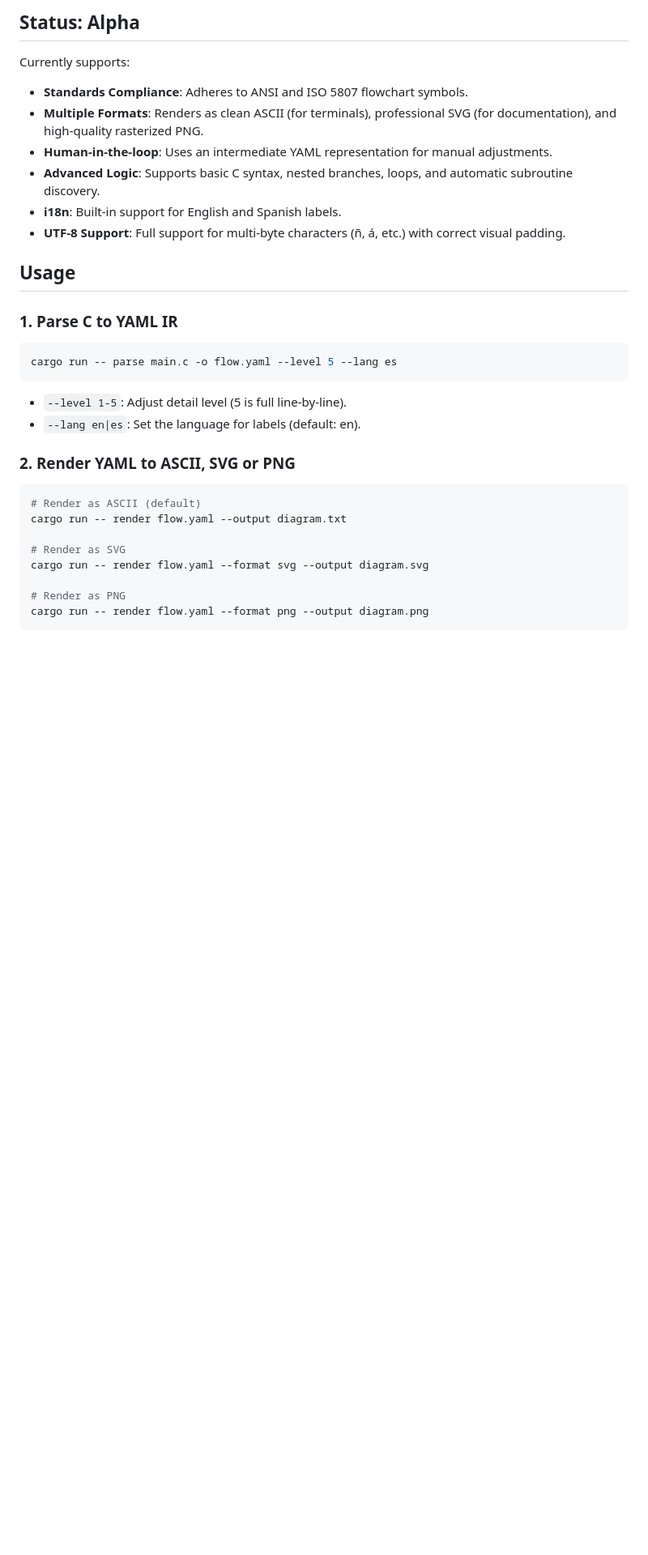
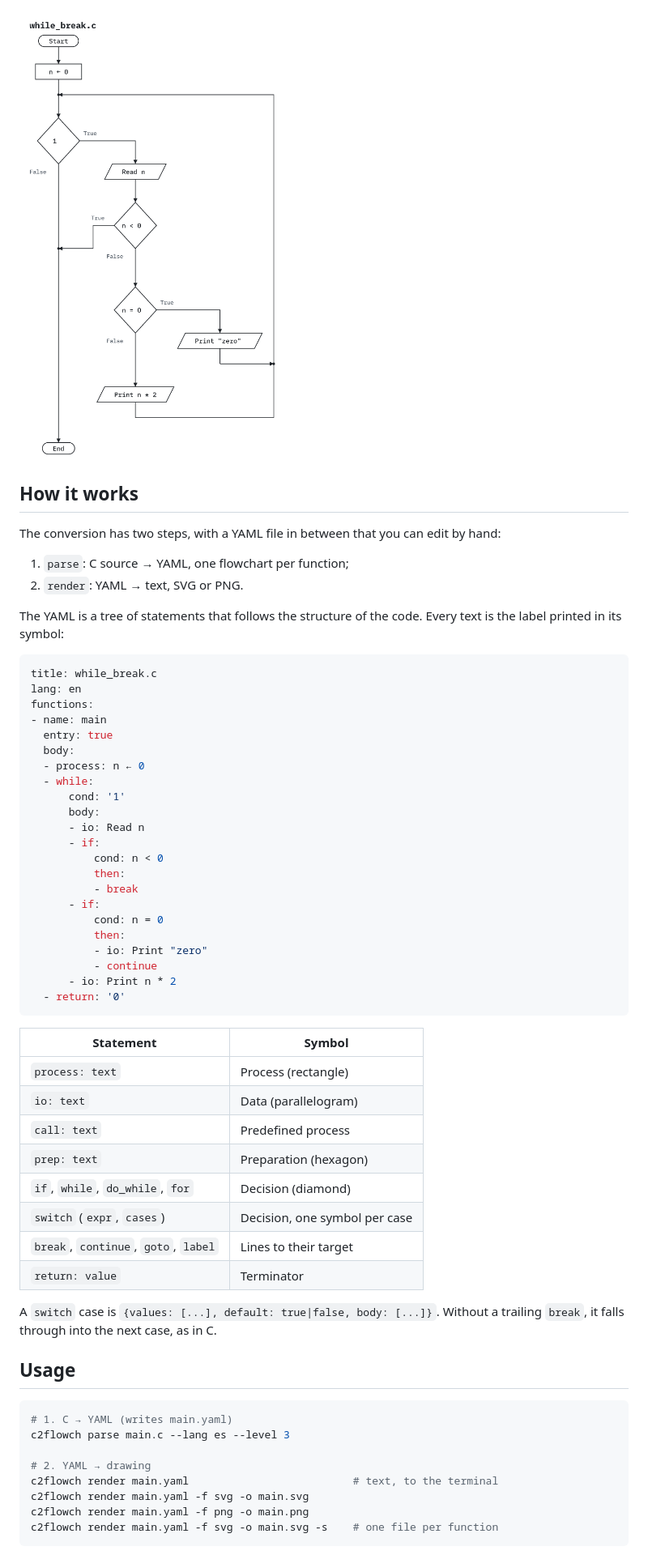
Before and after one commit to airvzxf/c2flowch, a Markdown page: README.md, the part around one of its changes. Shown at 81% size. Drawn GitHub-style; pictures changed too: docs/while_break.png (added); blank space fills up the shorter version.

Commit message:
docs: document the v2 YAML format, levels and design
🤖 Generated with Claude Code | Opus 5.5 | Effort medium
Co-Authored-By: Claude Opus 5.5 <noreply@anthropic.com>

````diff
--- a/README.md
+++ b/README.md
@@ -10,31 +22,66 @@ The project is designed as a modular **Cargo Workspace**:
 
-## Status: Alpha
-Currently supports:
-- **Standards Compliance**: Adheres to ANSI and ISO 5807 flowchart symbols.
-- **Multiple Formats**: Renders as clean ASCII (for terminals), professional SVG (for documentation), and high-quality rasterized PNG.
-- **Human-in-the-loop**: Uses an intermediate YAML representation for manual adjustments.
-- **Advanced Logic**: Supports basic C syntax, nested branches, loops, and automatic subroutine discovery.
-- **i18n**: Built-in support for English and Spanish labels.
-- **UTF-8 Support**: Full support for multi-byte characters (ñ, á, etc.) with correct visual padding.
+![Flowchart of the program above](docs/while_break.png)
+
+## How it works
+
+The conversion has two steps, with a YAML file in between that you can edit
+by hand:
+
+1. `parse`: C source → YAML, one flowchart per function;
+2. `render`: YAML → text, SVG or PNG.
+
+The YAML is a tree of statements that follows the structure of the code.
+Every text is the label printed in its symbol:
+
+```yaml
+title: while_break.c
+lang: en
+functions:
+- name: main
+  entry: true
+  body:
+  - process: n ← 0
+  - while:
+      cond: '1'
+      body:
+      - io: Read n
+      - if:
+          cond: n < 0
+          then:
+          - break
+      - if:
+          cond: n = 0
+          then:
+          - io: Print "zero"
+          - continue
+      - io: Print n * 2
+  - return: '0'
+```
+
+| Statement                              | Symbol                         |
+|----------------------------------------|--------------------------------|
+| `process: text`                        | Process (rectangle)            |
+| `io: text`                             | Data (parallelogram)           |
+| `call: text`                           | Predefined process             |
+| `prep: text`                           | Preparation (hexagon)          |
+| `if`, `while`, `do_while`, `for`       | Decision (diamond)             |
+| `switch` (`expr`, `cases`)             | Decision, one symbol per case  |
+| `break`, `continue`, `goto`, `label`   | Lines to their target          |
+| `return: value`                        | Terminator                     |
+
+A `switch` case is `{values: [...], default: true|false, body: [...]}`.
+Without a trailing `break`, it falls through into the next case, as in C.
 
 ## Usage
 
-### 1. Parse C to YAML IR
 ```bash
-cargo run -- parse main.c -o flow.yaml --level 5 --lang es
-```
-- `--level 1-5`: Adjust detail level (5 is full line-by-line).
-- `--lang en|es`: Set the language for labels (default: en).
+# 1. C → YAML (writes main.yaml)
+c2flowch parse main.c --lang es --level 3
 
-### 2. Render YAML to ASCII, SVG or PNG
-```bash
-# Render as ASCII (default)
-cargo run -- render flow.yaml --output diagram.txt
-
-# Render as SVG
-cargo run -- render flow.yaml --format svg --output diagram.svg
-
-# Render as PNG
-cargo run -- render flow.yaml --format png --output diagram.png
+# 2. YAML → drawing
+c2flowch render main.yaml                          # text, to the terminal
+c2flowch render main.yaml -f svg -o main.svg
+c2flowch render main.yaml -f png -o main.png
+c2flowch render main.yaml -f svg -o main.svg -s    # one file per function
 ```
 
````
Also changed, not shown: other parts of README.md (+75 -23 lines), CHANGELOG.md (added, +47 -0 lines), PROJECT.md (+58 -59 lines).
